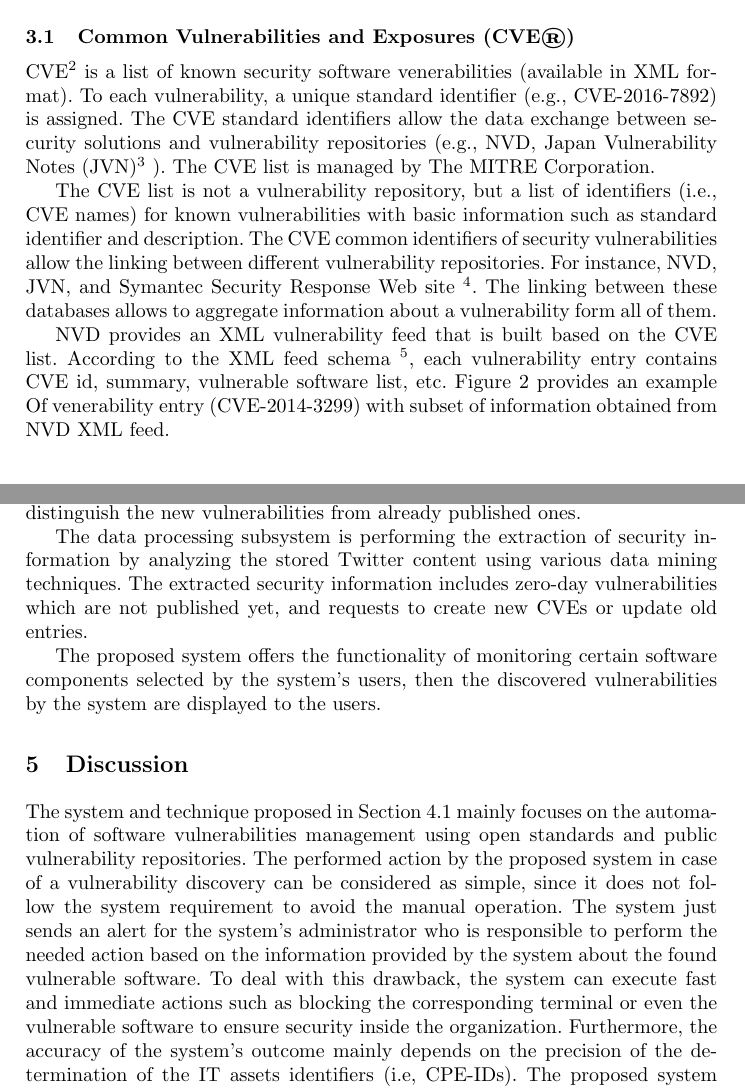
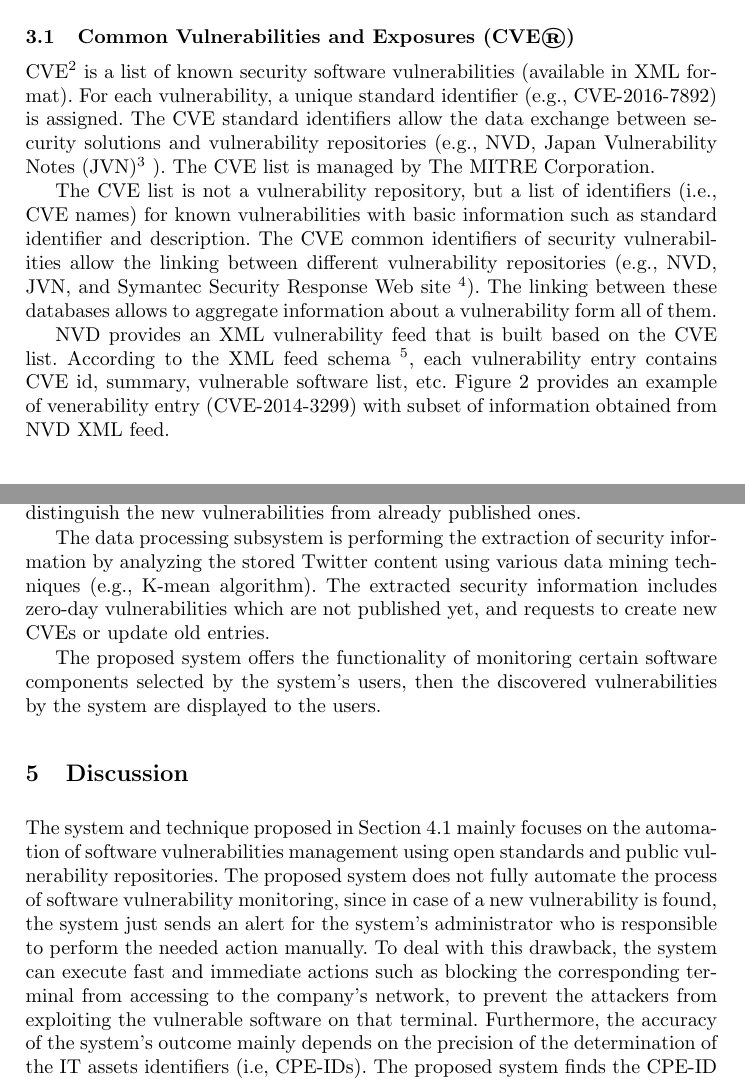
Before and after one commit to ehabqadah/seminar_it_sec, a LaTeX thesis (seminar_paper.tex): two parts of pages 3 and 8 of 9, joined at a grey line, cut so that both start at the same text. Compiled offline with pdfLaTeX.

Commit message:
updated section 3

```diff
--- a/seminar_paper.tex
+++ b/seminar_paper.tex
@@ -75,16 +75,16 @@ In this section, we shortly describe the concept of Software Vulnerability Manag
 
 \section{Standards	Used	in	Software	Vulnerability	Management}
 
- In	this section, we describe three	components which are part of the Security	 Content	Automation	Protocol. This protocol is a collection of open standards and enumerations for the	security  software flaws	 and configuration issues, the exchange of these	standards	offers	the	ability	to	automate	vulnerability	management \cite{scap_doc}.
+ In	this section, we describe three	components which are part of the Security	 Content	Automation	Protocol (SCAP). This protocol is a collection of open standards and enumerations for the	security  software flaws	 and configuration issues, the exchange of these	standards	offers	the	ability	to	automate	vulnerability	management \cite{scap_doc}.
  SCAP is provided	and	maintained	by	the	National	Institute	of	Standards	and	Technology (NIST). The SCAP	content	is	publicly accessible via  NVD, which is also managed	by NIST.
 
 
  \subsection{Common Vulnerabilities and Exposures (CVE®)}
- CVE\footnote{\url{https://cve.mitre.org/index.html}} is a list of known security software venerabilities (available in XML format). To each vulnerability, a unique standard identifier (e.g., CVE-2016-7892) is assigned. The CVE standard identifiers allow the data exchange between security solutions and vulnerability repositories (e.g., NVD, Japan Vulnerability Notes (JVN)\footnote{\url{https://jvn.jp/en/}} ). The CVE list is managed by The MITRE Corporation.
+ CVE\footnote{\url{https://cve.mitre.org/index.html}} is a list of known security software vulnerabilities (available in XML format). For each vulnerability, a unique standard identifier (e.g., CVE-2016-7892) is assigned. The CVE standard identifiers allow the data exchange between security solutions and vulnerability repositories (e.g., NVD, Japan Vulnerability Notes (JVN)\footnote{\url{https://jvn.jp/en/}} ). The CVE list is managed by The MITRE Corporation.
 
- The CVE list is not a vulnerability repository, but a list of identifiers (i.e., CVE names) for  known vulnerabilities with basic information such as standard identifier and description. The CVE common identifiers of security vulnerabilities allow the linking between different vulnerability repositories. For instance, NVD, JVN, and Symantec Security Response Web site \footnote{\url{https://www.symantec.com/security_response/landing/vulnerabilities.jsp}}. The linking between these databases allows to aggregate information about a vulnerability form all of them.
+ The CVE list is not a vulnerability repository, but a list of identifiers (i.e., CVE names) for  known vulnerabilities with basic information such as standard identifier and description. The CVE common identifiers of security vulnerabilities allow the linking between different vulnerability repositories (e.g., NVD, JVN, and Symantec Security Response Web site \footnote{\url{https://www.symantec.com/security_response/landing/vulnerabilities.jsp}}). The linking between these databases allows to aggregate information about a vulnerability form all of them.
 
- NVD provides an XML vulnerability feed that is built based on the CVE list. According to the XML feed schema \footnote{\url{https://scap.nist.gov/schema/nvd/vulnerability_0.4.xsd}}, each vulnerability entry contains CVE id, summary, vulnerable software list, etc. Figure 2 provides an example Of venerability entry (CVE-2014-3299) with subset of information obtained from NVD XML feed.
+ NVD provides an XML vulnerability feed that is built based on the CVE list. According to the XML feed schema \footnote{\url{https://scap.nist.gov/schema/nvd/vulnerability_0.4.xsd}}, each vulnerability entry contains CVE id, summary, vulnerable software list, etc. Figure 2 provides an example of venerability entry (CVE-2014-3299) with subset of information obtained from NVD XML feed.
 
  \begin{figure}
 
@@ -244,14 +246,14 @@ The proposed system takes the advantage of getting informed about vulnerable sof
 
 \par The introduced system is called SMASH (Social Media Analysis for security on HANA), consists two subsystems data collection and processing. The data collection subsystem is responsible to gather the security information from the social media (Twitter \footnote{Twitter has been used in the proposed system prototype, but the technique is also applicable for other social media platforms.}), by searching the Twitter's stream content for related security information (by using security associated terms e.g., exploit) and store it in the local database to be utilized by the system later. The system also keeps a copy of the software vulnerabilities form NVD (XML vulnerability feed) to distinguish the new  vulnerabilities from already published ones.
 \par
-The data processing subsystem is performing the extraction of security information by analyzing the stored Twitter content using various data mining techniques. The extracted security information
+The data processing subsystem is performing the extraction of security information by analyzing the stored Twitter content using various data mining techniques (e.g., K-mean algorithm). The extracted security information
 includes zero-day vulnerabilities which are not published yet, and requests to create new CVEs or update old entries.
 
 The proposed system offers the functionality of monitoring certain software components selected by the system's users, then the discovered vulnerabilities by the system are displayed to the users.
 
 \section{Discussion}
 
-\par The system and technique proposed in Section 4.1 mainly focuses on the automation of software vulnerabilities management using open standards and public vulnerability repositories. The performed action by the proposed system in case of a vulnerability discovery can be considered as simple, since it does not follow the system requirement to avoid the manual operation. The system just sends an alert for the system's administrator who is responsible to perform the needed action based on the information provided by the system about the found vulnerable software. To deal with this drawback, the system can execute fast and immediate actions such as  blocking the corresponding terminal or even the vulnerable software  to ensure security inside the organization. Furthermore, the accuracy of the system's outcome mainly depends on the precision of the determination of the IT assets identifiers (i.e, CPE-IDs). The proposed system finds the CPE-ID for an IT asset based on a numerical method of calculating a matching rate. According to the authors, this approach does not always deliver accurate results. In addition, the determined CPE-IDs must be validated by the system before moving to the further steps to avoid unnecessary processing or the generation of invalid alerts.
+\par The system and technique proposed in Section 4.1 mainly focuses on the automation of software vulnerabilities management using open standards and public vulnerability repositories. The proposed system does not fully automate the process of software vulnerability monitoring, since in case of a new vulnerability is found, the system just sends an alert for the system's administrator who is responsible to perform the needed action manually. To deal with this drawback, the system can execute fast and immediate actions such as  blocking the corresponding terminal from accessing to the company's network, to prevent the attackers from exploiting the vulnerable software on that terminal. Furthermore, the accuracy of the system's outcome mainly depends on the precision of the determination of the IT assets identifiers (i.e, CPE-IDs). The proposed system finds the CPE-ID for an IT asset based on a numerical method of calculating a matching rate. According to the authors, this approach does not always deliver accurate results. In addition, the determined CPE-IDs must be validated by the system before moving to the further steps to avoid unnecessary processing or the generation of invalid alerts.
 
 
 \par The system outlined in Section 4.2 proposes a method to find vulnerable software based on information obtained from Twitter. The system analyzes the social media content to extract the security vulnerability information. This approach allows detecting zero-day vulnerabilities which is not feasible using classical channels such as NVD. On the other hand, this approach may utilize non- validated or wrong information to  identify security software vulnerabilities, this imposes the proposed system to contain a trust module of the extracted information from the social media data. Consequently, the accuracy of the system's output is  fundamentally affected by the strength of the trust model.
```
Also changed, not shown: seminar_paper.pdf, seminar_paper.tex (16 more changed lines), 3 other files.
